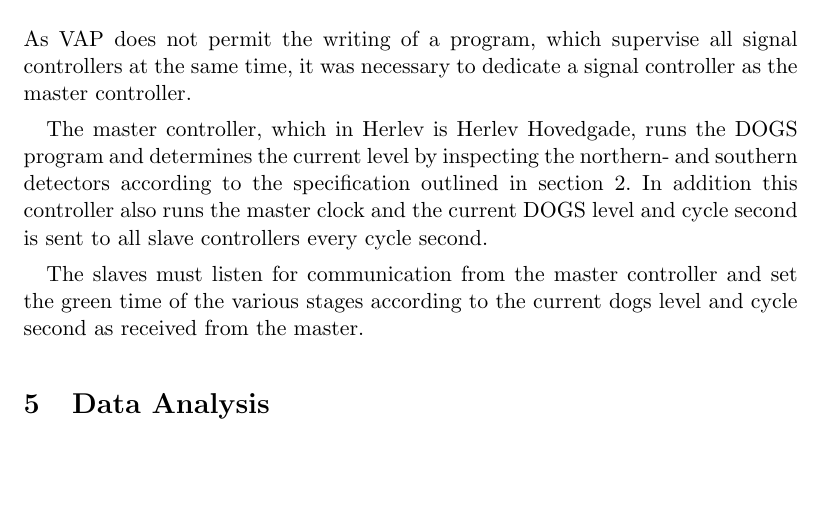
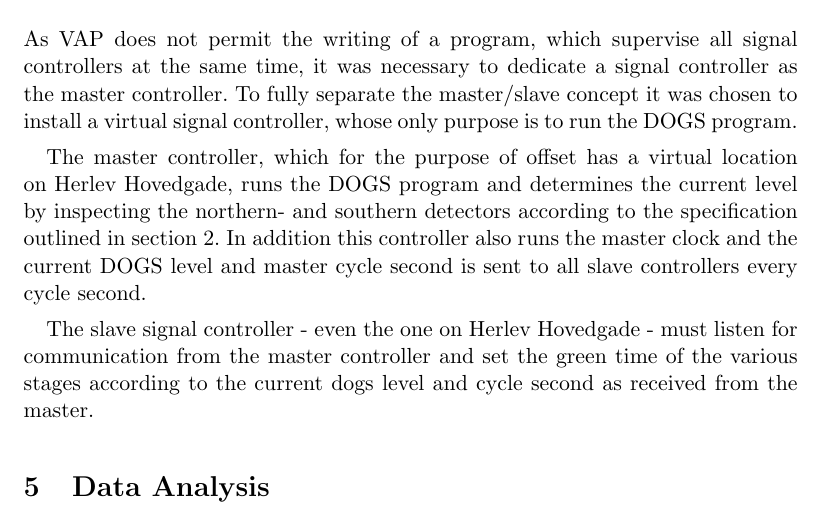
Before and after one commit to jonyonyx/greenwaves, a LaTeX thesis (thesis/report.tex, which reads thesis/vap.tex): part of page 14 of 22, cut so that both start at the same text, the shorter picture padded with empty space. Compiled offline with pdfLaTeX.

Commit message:
local cycle second calculation implemented for herlev sygehus (sigh)

```diff
--- a/thesis/vap.tex
+++ b/thesis/vap.tex
@@ -111,8 +111,8 @@ For the interstage definitions, in INTERSTAGE1, we have redend for A to be -127,
 It is always up to the interstage designer to ensure that no right-of-way conflicts are present in the stage definitions. PTV supplies a support tool, which solves this issue, called CROSSIG though it was not employed in this project. CROSSIG is capable of generating .PUA files; in this project they were written manually, however.
 
 \subsection{DOGS}
-As VAP does not permit the writing of a program, which supervise all signal controllers at the same time, it was necessary to dedicate a signal controller as the master controller.
+As VAP does not permit the writing of a program, which supervise all signal controllers at the same time, it was necessary to dedicate a signal controller as the master controller. To fully separate the master/slave concept it was chosen to install a virtual signal controller, whose only purpose is to run the DOGS program.
 
-The master controller, which in Herlev is Herlev Hovedgade, runs the DOGS program and determines the current level by inspecting the northern- and southern detectors according to the specification outlined in section \ref{dogs}. In addition this controller also runs the master clock and the current DOGS level and cycle second is sent to all slave controllers every cycle second.
+The master controller, which for the purpose of offset has a virtual location on Herlev Hovedgade, runs the DOGS program and determines the current level by inspecting the northern- and southern detectors according to the specification outlined in section \ref{dogs}. In addition this controller also runs the master clock and the current DOGS level and master cycle second is sent to all slave controllers every cycle second.
 
-The slaves must listen for communication from the master controller and set the green time of the various stages according to the current dogs level and cycle second as received from the master.
+The slave signal controller - even the one on Herlev Hovedgade - must listen for communication from the master controller and set the green time of the various stages according to the current dogs level and cycle second as received from the master.
```
Also changed, not shown: 10 other files.
